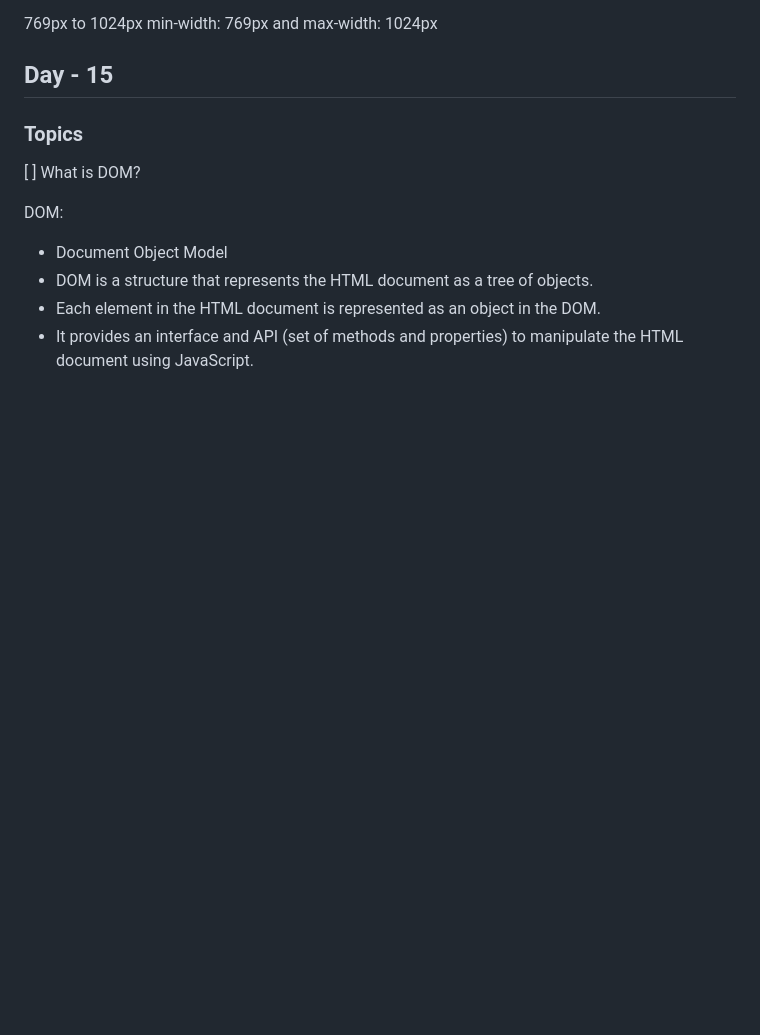
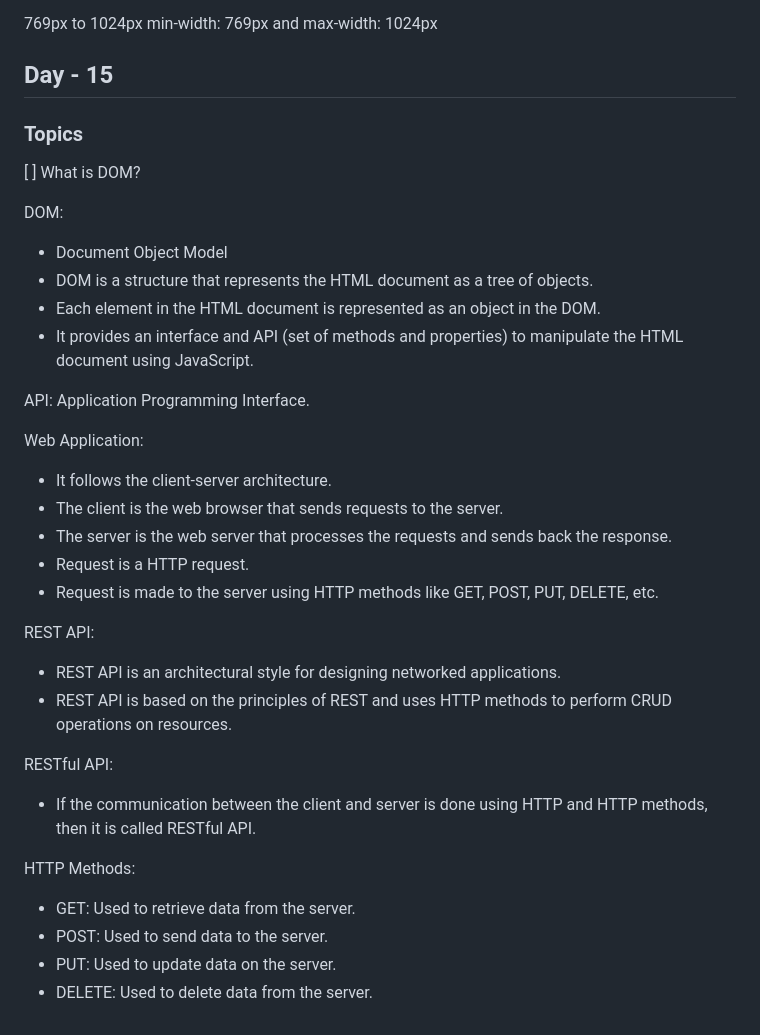
Before and after one commit to githubscientist/fsdcwdtb27, a Markdown page: readme.md, the part around the change. Drawn GitHub-style; blank space fills up the shorter version.

```diff
--- a/readme.md
+++ b/readme.md
@@ -354,3 +354,29 @@ DOM:
 - DOM is a structure that represents the HTML document as a tree of objects.
 - Each element in the HTML document is represented as an object in the DOM.
 - It provides an interface and API (set of methods and properties) to manipulate the HTML document using JavaScript.
+
+API: Application Programming Interface.
+
+Web Application:
+
+- It follows the client-server architecture.
+- The client is the web browser that sends requests to the server.
+- The server is the web server that processes the requests and sends back the response.
+- Request is a HTTP request.
+- Request is made to the server using HTTP methods like GET, POST, PUT, DELETE, etc.
+
+REST API:
+
+- REST API is an architectural style for designing networked applications.
+- REST API is based on the principles of REST and uses HTTP methods to perform CRUD operations on resources.
+
+RESTful API:
+
+- If the communication between the client and server is done using HTTP and HTTP methods, then it is called RESTful API.
+
+HTTP Methods:
+
+- GET: Used to retrieve data from the server.
+- POST: Used to send data to the server.
+- PUT: Used to update data on the server.
+- DELETE: Used to delete data from the server.
```
